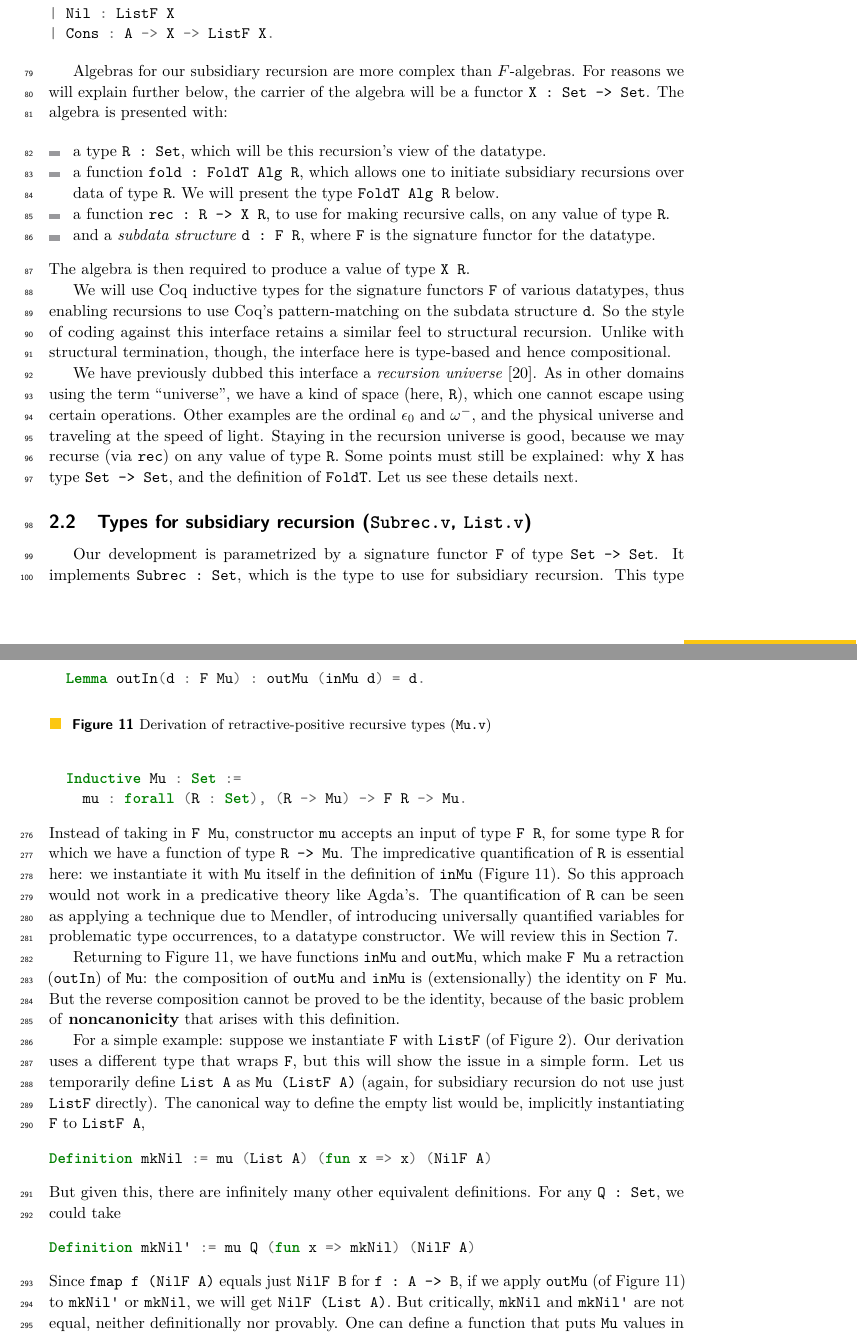
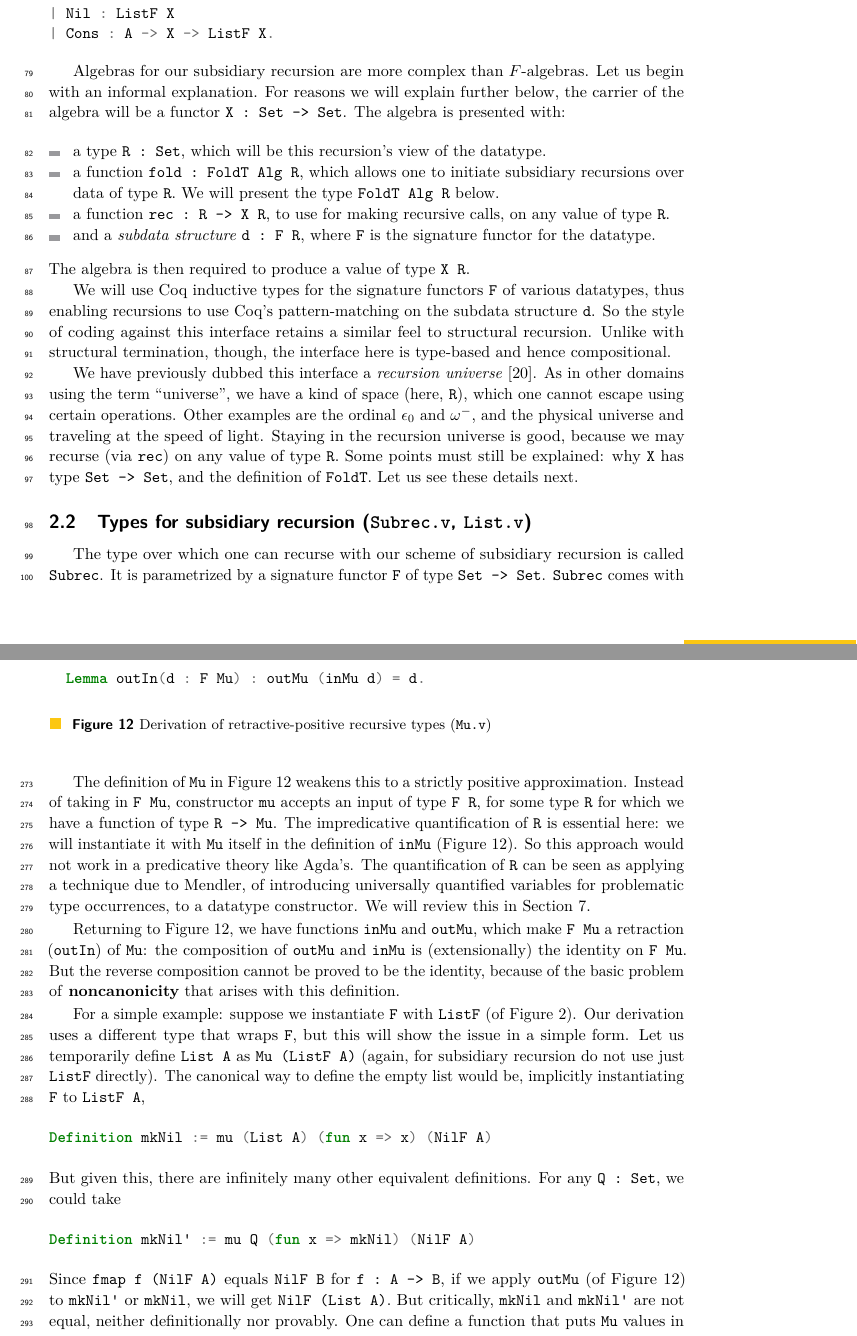
Before and after one commit to astump/coq-subsidiary, a LaTeX paper (paper/paper.tex): two parts of pages 3 and 11 of 18, joined at a grey line, cut so that both start at the same text. The pictures show the PDF file paper/paper.pdf that the author committed with the source.

Commit message:
bug fixes, small improvements
Almost in shape to submit to ITP 2022

```diff
--- a/paper/paper.tex
+++ b/paper/paper.tex
@@ -217,9 +217,9 @@ Inductive ListF(X : Set) : Set :=
 \end{minted}
 
 Algebras for our subsidiary recursion are more complex than
-$F$-algebras.  For reasons we will explain further below, the carrier
-of the algebra will be a functor \verb|X : Set -> Set|.  The algebra
-is presented with:
+$F$-algebras.  Let us begin with an informal explanation.  For reasons
+we will explain further below, the carrier of the algebra will be a
+functor \verb|X : Set -> Set|.  The algebra is presented with:
 
 \begin{itemize}
 \item a type \verb|R : Set|, which will be this recursion's view of the datatype.
@@ -266,7 +266,7 @@ Definition fromList : List -> list A.
   \label{fig:listf}
 \end{figure}
 
-Our development is parametrized by a signature functor \verb|F| of
-type \verb|Set -> Set|.  It implements \verb|Subrec : Set|, which is
-the type to use for subsidiary recursion.  This type comes with
+The type over which one can recurse with our scheme of subsidiary
+recursion is called \verb|Subrec|.  It is parametrized by a signature
+functor \verb|F| of type \verb|Set -> Set|.  \verb|Subrec| comes with
 \verb|inn : F Subrec -> Subrec|, which behaves computationally like a
@@ -378,6 +375,8 @@ Theorem FoldChar :
  fold X FunX (rollAlg algf) (inn d) =
    algf _ fold (fold X FunX (rollAlg algf)) d .
 \end{minted}
+\caption{Computation law for subsidiary recursion, stated as a theorem}
+\label{fig:comp}
 \end{figure}
 
 \section{Examples of subsidiary recursion}
@@ -787,16 +783,11 @@ rejected by Coq, as instantiations of
 \end{figure}
 
 
-The definition of \verb|Mu| weakens
-this to a strictly positive approximation:
-\begin{minted}{coq}
-  Inductive Mu : Set :=
-    mu : forall (R : Set), (R -> Mu) -> F R -> Mu.
-\end{minted}
-\noindent Instead of taking in \verb|F Mu|, constructor \verb|mu|
+The definition of \verb|Mu| in Figure~\ref{fig:mu} weakens
+this to a strictly positive approximation. Instead of taking in \verb|F Mu|, constructor \verb|mu|
 accepts an input of type \verb|F R|, for some type \verb|R| for which
 we have a function of type \verb|R -> Mu|.  The impredicative
-quantification of \verb|R| is essential here: we instantiate it with
+quantification of \verb|R| is essential here: we will instantiate it with
 \verb|Mu| itself in the definition of \verb|inMu|
 (Figure~\ref{fig:mu}).  So this approach would not work in a
 predicative theory like Agda's.  The quantification of \verb|R| can be
@@ -827,7 +818,7 @@ definitions.  For any \verb|Q : Set|, we could take
 \begin{minted}{coq}
 Definition mkNil' := mu Q (fun x => mkNil) (NilF A)
 \end{minted}
-\noindent Since \verb|fmap f (NilF A)| equals just \verb|NilF B| for
+\noindent Since \verb|fmap f (NilF A)| equals \verb|NilF B| for
 \verb|f : A -> B|, if we apply \verb|outMu| (of Figure~\ref{fig:mu})
 to \verb|mkNil'| or \verb|mkNil|, we will get \verb|NilF (List A)|.
 But critically, \verb|mkNil| and \verb|mkNil'| are not equal, neither
```
Also changed, not shown: paper/paper.pdf, paper/paper.tex (36 more changed lines).
